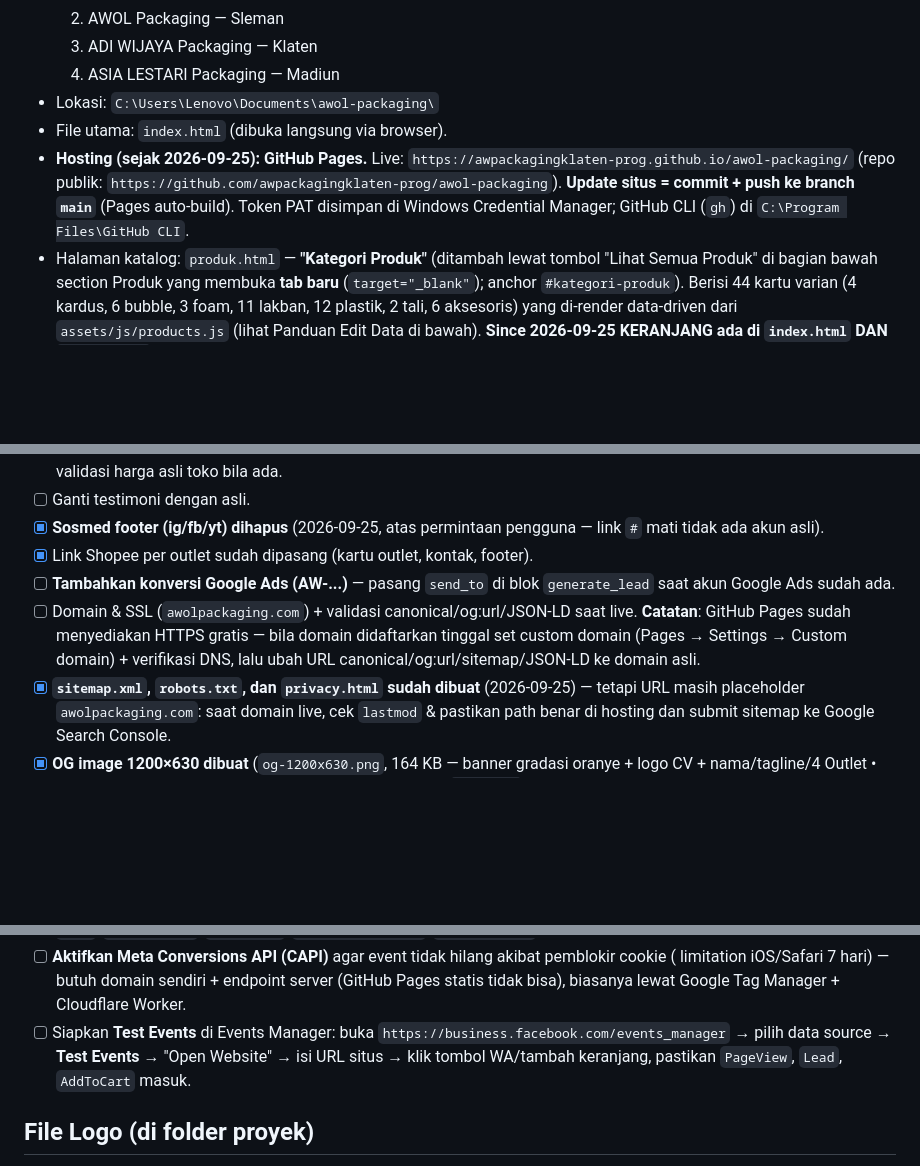
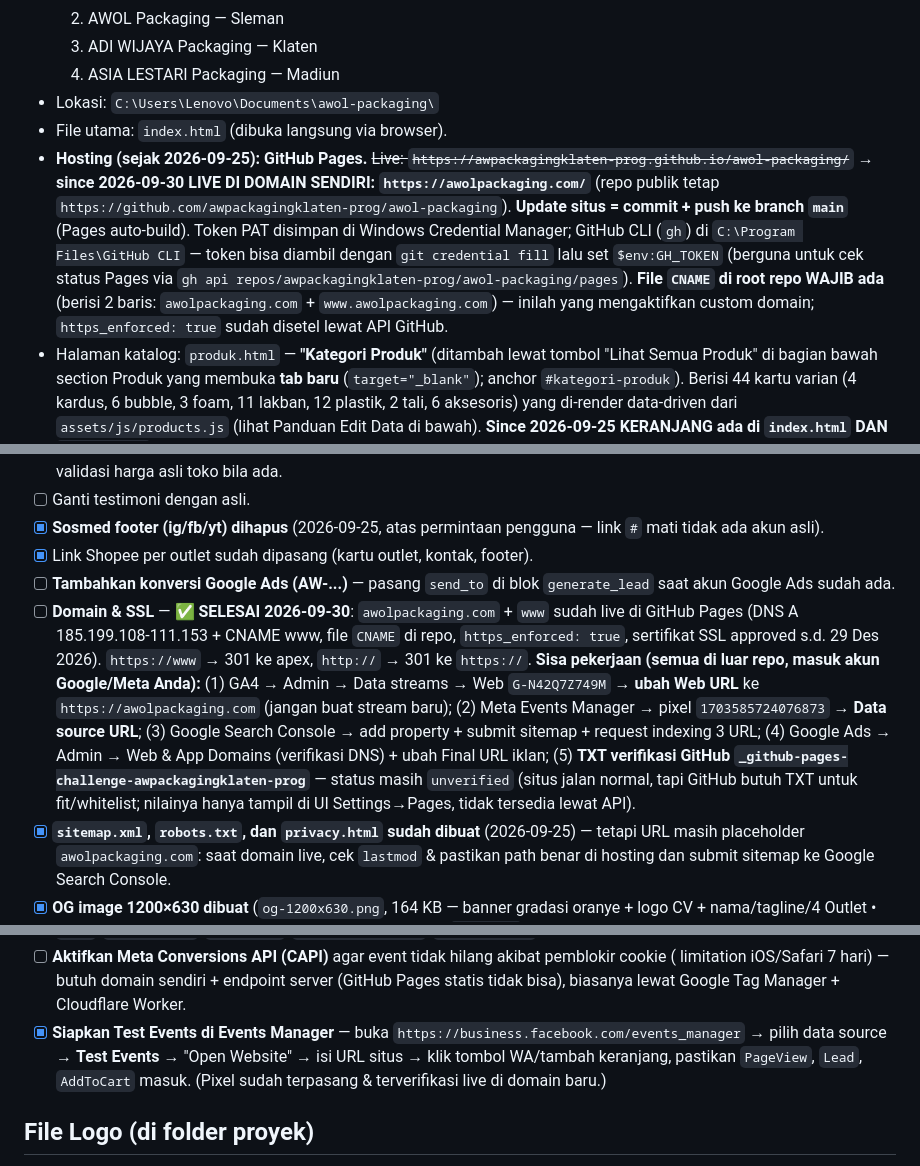
Before and after one commit to awpackagingklaten-prog/awol-packaging, a Markdown page: AGENTS.md, 3 parts joined by grey strips. Drawn GitHub-style; blank space fills up the shorter version.

Commit message:
docs: catat domain awolpackaging.com aktif, checklist pasca-live, dan cara akses token GitHub API

```diff
--- a/AGENTS.md
+++ b/AGENTS.md
@@ -9,7 +9,7 @@
   4. ASIA LESTARI Packaging — Madiun
 - Lokasi: `C:\Users\Lenovo\Documents\awol-packaging\`
 - File utama: `index.html` (dibuka langsung via browser).
-- **Hosting (sejak 2026-09-25): GitHub Pages.** Live: `https://awpackagingklaten-prog.github.io/awol-packaging/` (repo publik: `https://github.com/awpackagingklaten-prog/awol-packaging`). **Update situs = commit + push ke branch `main`** (Pages auto-build). Token PAT disimpan di Windows Credential Manager; GitHub CLI (`gh`) di `C:\Program Files\GitHub CLI`.
+- **Hosting (sejak 2026-09-25): GitHub Pages.** ~~Live: `https://awpackagingklaten-prog.github.io/awol-packaging/`~~ → **since 2026-09-30 LIVE DI DOMAIN SENDIRI: `https://awolpackaging.com/`** (repo publik tetap `https://github.com/awpackagingklaten-prog/awol-packaging`). **Update situs = commit + push ke branch `main`** (Pages auto-build). Token PAT disimpan di Windows Credential Manager; GitHub CLI (`gh`) di `C:\Program Files\GitHub CLI` — token bisa diambil dengan `git credential fill` lalu set `$env:GH_TOKEN` (berguna untuk cek status Pages via `gh api repos/awpackagingklaten-prog/awol-packaging/pages`). **File `CNAME` di root repo WAJIB ada** (berisi 2 baris: `awolpackaging.com` + `www.awolpackaging.com`) — inilah yang mengaktifkan custom domain; `https_enforced: true` sudah disetel lewat API GitHub.
 - Halaman katalog: `produk.html` — **"Kategori Produk"** (ditambah lewat tombol "Lihat Semua Produk" di bagian bawah section Produk yang membuka **tab baru** (`target="_blank"`); anchor `#kategori-produk`). Berisi 44 kartu varian (4 kardus, 6 bubble, 3 foam, 11 lakban, 12 plastik, 2 tali, 6 aksesoris) yang di-render data-driven dari `assets/js/products.js` (lihat Panduan Edit Data di bawah). **Since 2026-09-25 KERANJANG ada di `index.html` DAN `produk.html`** (checkout via WhatsApp, data pemesan + pilih outlet wajib — lihat Logika Penting).
 - Halaman **Kebijakan Privasi & Syarat**: `privacy.html` (link "Kebijakan Privasi & Syarat" di bar bawah footer `index.html`; ikut dikompilasi di Tailwind config).
 
@@ -108,7 +108,7 @@ Catatan (sejak 2026-09-24): `index.html` kini hanya menampilkan **3 produk unggu
 - [x] **Sosmed footer (ig/fb/yt) dihapus** (2026-09-25, atas permintaan pengguna — link `#` mati tidak ada akun asli).
 - [x] Link Shopee per outlet sudah dipasang (kartu outlet, kontak, footer).
 - [ ] **Tambahkan konversi Google Ads (AW-...)** — pasang `send_to` di blok `generate_lead` saat akun Google Ads sudah ada.
-- [ ] Domain & SSL (`awolpackaging.com`) + validasi canonical/og:url/JSON-LD saat live. **Catatan**: GitHub Pages sudah menyediakan HTTPS gratis — bila domain didaftarkan tinggal set custom domain (Pages → Settings → Custom domain) + verifikasi DNS, lalu ubah URL canonical/og:url/sitemap/JSON-LD ke domain asli.
+- [ ] **Domain & SSL** — ✅ **SELESAI 2026-09-30**: `awolpackaging.com` + `www` sudah live di GitHub Pages (DNS A 185.199.108-111.153 + CNAME www, file `CNAME` di repo, `https_enforced: true`, sertifikat SSL approved s.d. 29 Des 2026). `https://www` → 301 ke apex, `http://` → 301 ke `https://`. **Sisa pekerjaan (semua di luar repo, masuk akun Google/Meta Anda):** (1) GA4 → Admin → Data streams → Web `G-N42Q7Z749M` → **ubah Web URL** ke `https://awolpackaging.com` (jangan buat stream baru); (2) Meta Events Manager → pixel `1703585724076873` → **Data source URL**; (3) Google Search Console → add property + submit sitemap + request indexing 3 URL; (4) Google Ads → Admin → Web & App Domains (verifikasi DNS) + ubah Final URL iklan; (5) **TXT verifikasi GitHub `_github-pages-challenge-awpackagingklaten-prog`** — status masih `unverified` (situs jalan normal, tapi GitHub butuh TXT untuk fit/whitelist; nilainya hanya tampil di UI Settings→Pages, tidak tersedia lewat API).
 - [x] **`sitemap.xml`, `robots.txt`, dan `privacy.html` sudah dibuat** (2026-09-25) — tetapi URL masih placeholder `awolpackaging.com`: saat domain live, cek `lastmod` & pastikan path benar di hosting dan submit sitemap ke Google Search Console.
 - [x] **OG image 1200×630 dibuat** (`og-1200x630.png`, 164 KB — banner gradasi oranye + logo CV + nama/tagline/4 Outlet • 44 Varian; dibangkitkan skrip System.Drawing di temp); `og:image` index & produk diarahkan ke sana + meta `og:image:type/width/height`.
 - [x] **Keranjang pesanan (checkout via WhatsApp) di `produk.html` DAN `index.html`** — 2026-09-25 (v2): kode dipindah ke `assets/js/cart.js`, tombol "Pesan" per kartu dihapus, panel wajib diisi **Nama + No. WhatsApp + Alamat lengkap** (tersimpan di `localStorage`), tetap wajib pilih outlet. `privacy.html` sudah menambah catatan `localStorage` keranjang + data pemesan.
@@ -117,7 +117,7 @@ Catatan (sejak 2026-09-24): `index.html` kini hanya menampilkan **3 produk unggu
 - [x] **Section CTA Banner dihapus** (2026-09-26, atas permintaan pengguna) — isinya duplikat dengan blok Kontak oranye; blok Kontak yang dipertahankan.
 - [x] **Meta Pixel terpasang** (2026-09-30) — Pixel ID `1703585724076873` di `index.html` & `produk.html` + event `PageView`, `Lead`, `ViewContent`, `AddToCart`, `InitiateCheckout`; `privacy.html` diperbarui.
 - [ ] **Aktifkan Meta Conversions API (CAPI)** agar event tidak hilang akibat pemblokir cookie ( limitation iOS/Safari 7 hari) — butuh domain sendiri + endpoint server (GitHub Pages statis tidak bisa), biasanya lewat Google Tag Manager + Cloudflare Worker.
-- [ ] Siapkan **Test Events** di Events Manager: buka `https://business.facebook.com/events_manager` → pilih data source → **Test Events** → "Open Website" → isi URL situs → klik tombol WA/tambah keranjang, pastikan `PageView`, `Lead`, `AddToCart` masuk.
+- [x] **Siapkan **Test Events** di Events Manager** — buka `https://business.facebook.com/events_manager` → pilih data source → **Test Events** → "Open Website" → isi URL situs → klik tombol WA/tambah keranjang, pastikan `PageView`, `Lead`, `AddToCart` masuk. (Pixel sudah terpasang & terverifikasi live di domain baru.)
 
 ## File Logo (di folder proyek)
 - `logo-CV.Adi-Wijaya-Langgeng.png` — logo CV (dipakai di navbar, hero, tentang, footer)
```
Also changed, not shown: other parts of AGENTS.md (+1 -1 lines).
